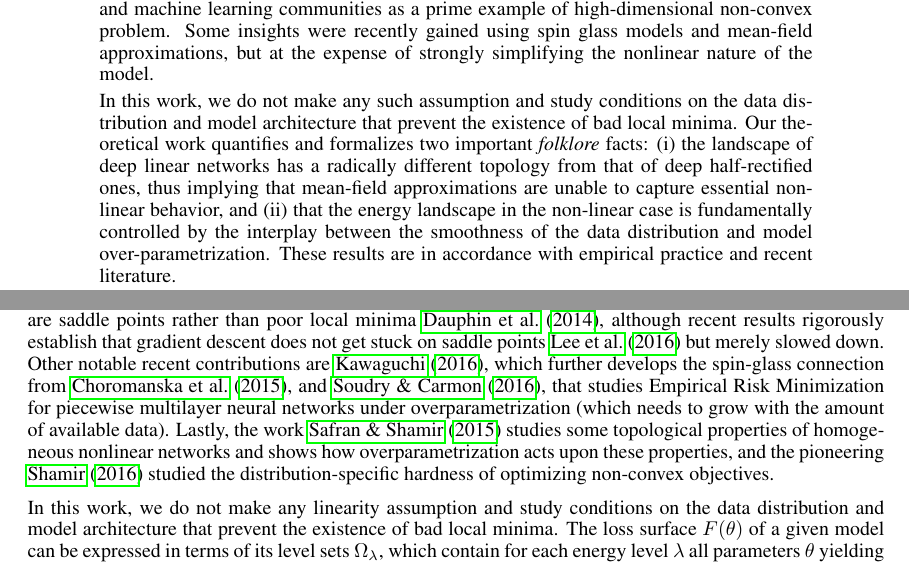
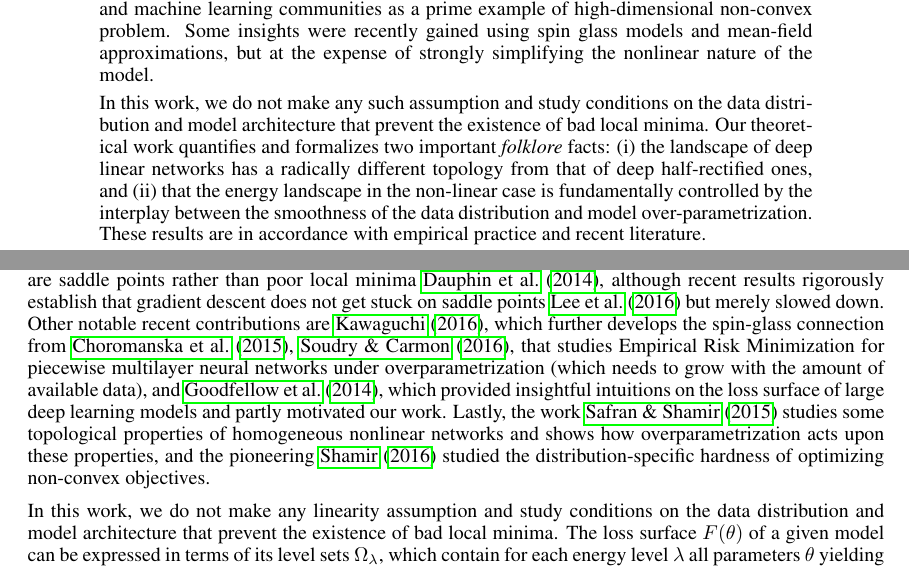
Before and after one commit to danielfreeman11/convex-nets, a LaTeX paper (Writeup/iclr/nonconvex.tex, which reads Writeup/iclr/intro.tex): two parts of pages 1 and 2 of 20, joined at a grey line, cut so that both start at the same text. Compiled offline with pdfLaTeX.

Commit message:
update missing citation

```diff
--- a/Writeup/iclr/intro.tex
+++ b/Writeup/iclr/intro.tex
@@ -28,7 +28,7 @@ rather than poor local minima \cite{dauphin2014identifying}, although
 recent results rigorously establish that gradient descent does not
 get stuck on saddle points \cite{lee2016gradient} but merely slowed down.
 Other notable recent contributions are \cite{kawaguchi2016deep}, which further develops the spin-glass
-connection from \cite{choromanska2015loss}, and \cite{soudry2016no}, that studies Empirical Risk Minimization for piecewise multilayer neural networks under overparametrization (which needs to grow with the amount of available data). Lastly, the work \cite{safran2015quality} studies some topological
+connection from \cite{choromanska2015loss}, \cite{soudry2016no}, that studies Empirical Risk Minimization for piecewise multilayer neural networks under overparametrization (which needs to grow with the amount of available data), and \cite{goodfellow2014qualitatively}, which provided insightful intuitions on the loss surface of large deep learning models and partly motivated our work. Lastly, the work \cite{safran2015quality} studies some topological
 properties of homogeneous nonlinear networks and shows how overparametrization acts upon these properties, and the pioneering \cite{shamir2} studied the distribution-specific hardness of optimizing non-convex objectives.
 
 In this work, we do not make any linearity assumption and study conditions
--- a/Writeup/iclr/nonconvex.tex
+++ b/Writeup/iclr/nonconvex.tex
@@ -135,8 +135,7 @@ In this work, we do not make any such assumption and study conditions
 on the data distribution and model architecture that prevent the existence
 of bad local minima. Our theoretical work quantifies and formalizes two
 important \emph{folklore} facts: (i) the landscape of deep linear networks has a radically different topology
-from that of deep half-rectified ones, thus implying that mean-field approximations
-are unable to capture essential nonlinear behavior, and (ii) that the energy landscape
+from that of deep half-rectified ones, and (ii) that the energy landscape
 in the non-linear case is fundamentally controlled by the interplay between the smoothness of the data distribution and model over-parametrization.
 These results are in accordance with empirical practice and recent literature.
 %Together with
```
Also changed, not shown: Writeup/iclr/iclr2017_conference.bib (+7 -0 lines).
